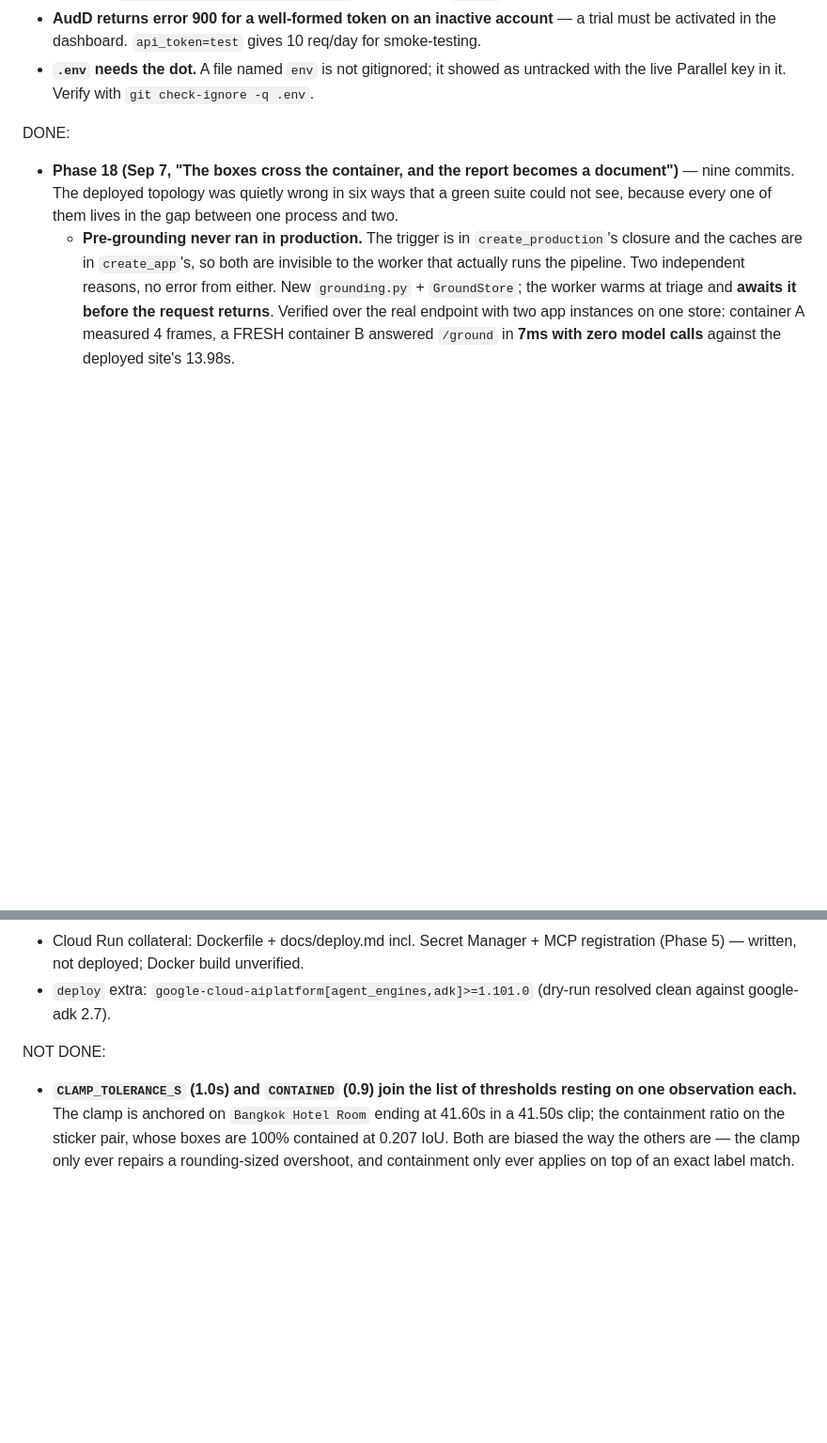
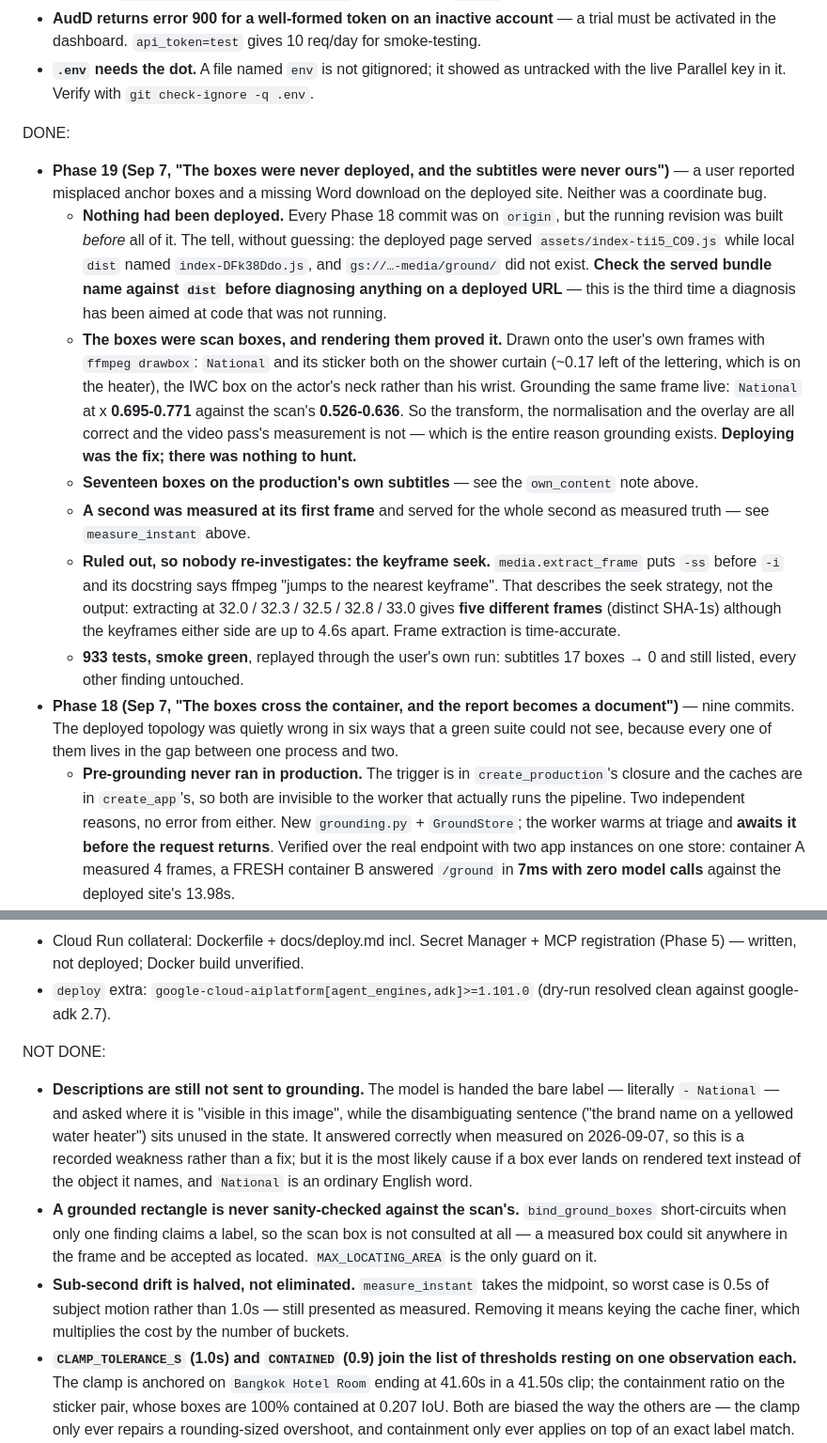
Before and after one commit to HERPESME/clearframe, a Markdown page: CLAUDE.md, 2 parts joined by grey strips. Shown at 94% size. GitHub-like rendering; blank space fills up the shorter version.

Commit message:
docs: Phase 19 — nothing was deployed, and the subtitles were never ours
A user reported misplaced anchor boxes and a missing Word download on the
deployed site. Neither was a coordinate bug.

The download was missing because the running revision predated every Phase 18
commit. Records the tell that settles this in one command — compare the bundle
filename the deployed page serves against `webapp/dist` — because this is the
third time a diagnosis in this project has been aimed at code that was not
running.

The boxes were the scan's union rectangles, and rendering them onto the user's
own frames proved it: National and its sticker on the shower curtain, the IWC
box on the actor's neck. Grounding the same frame live put National at
x 0.695-0.771 against the scan's 0.526-0.636, so the transform and the overlay
were right all along and the video pass's measurement was not.

Also records the keyframe theory as RULED OUT with the measurement that rules it
out, so nobody spends an hour on it: `-ss` before `-i` describes the seek
strategy, not the output, and five nearby instants yield five different frames.

New architecture notes for `own_content` and `measure_instant`, and three
honest additions to NOT DONE: descriptions are still not sent to grounding, a
grounded rectangle is never sanity-checked against the scan's, and sub-second
drift is halved rather than eliminated.

Co-Authored-By: Claude Opus 5 (1M context) <noreply@anthropic.com>

```diff
--- a/CLAUDE.md
+++ b/CLAUDE.md
@@ -184,6 +185,13 @@ costs money and an hour.
 - **`.env` needs the dot.** A file named `env` is not gitignored; it showed as untracked with the live Parallel key in it. Verify with `git check-ignore -q .env`.
 
 DONE:
+- **Phase 19 (Sep 7, "The boxes were never deployed, and the subtitles were never ours")** — a user reported misplaced anchor boxes and a missing Word download on the deployed site. Neither was a coordinate bug.
+  - **Nothing had been deployed.** Every Phase 18 commit was on `origin`, but the running revision was built *before* all of it. The tell, without guessing: the deployed page served `assets/index-tii5_CO9.js` while local `dist` named `index-DFk38Ddo.js`, and `gs://…-media/ground/` did not exist. **Check the served bundle name against `dist` before diagnosing anything on a deployed URL** — this is the third time a diagnosis has been aimed at code that was not running.
+  - **The boxes were scan boxes, and rendering them proved it.** Drawn onto the user's own frames with `ffmpeg drawbox`: `National` and its sticker both on the shower curtain (~0.17 left of the lettering, which is on the heater), the IWC box on the actor's neck rather than his wrist. Grounding the same frame live: `National` at x **0.695-0.771** against the scan's **0.526-0.636**. So the transform, the normalisation and the overlay are all correct and the video pass's measurement is not — which is the entire reason grounding exists. **Deploying was the fix; there was nothing to hunt.**
+  - **Seventeen boxes on the production's own subtitles** — see the `own_content` note above.
+  - **A second was measured at its first frame** and served for the whole second as measured truth — see `measure_instant` above.
+  - **Ruled out, so nobody re-investigates: the keyframe seek.** `media.extract_frame` puts `-ss` before `-i` and its docstring says ffmpeg "jumps to the nearest keyframe". That describes the seek strategy, not the output: extracting at 32.0 / 32.3 / 32.5 / 32.8 / 33.0 gives **five different frames** (distinct SHA-1s) although the keyframes either side are up to 4.6s apart. Frame extraction is time-accurate.
+  - **933 tests, smoke green**, replayed through the user's own run: subtitles 17 boxes → 0 and still listed, every other finding untouched.
 - **Phase 18 (Sep 7, "The boxes cross the container, and the report becomes a document")** — nine commits. The deployed topology was quietly wrong in six ways that a green suite could not see, because every one of them lives in the gap between one process and two.
   - **Pre-grounding never ran in production.** The trigger is in `create_production`'s closure and the caches are in `create_app`'s, so both are invisible to the worker that actually runs the pipeline. Two independent reasons, no error from either. New `grounding.py` + `GroundStore`; the worker warms at triage and **awaits it before the request returns**. Verified over the real endpoint with two app instances on one store: container A measured 4 frames, a FRESH container B answered `/ground` in **7ms with zero model calls** against the deployed site's 13.98s.
   - **Cloud Tasks was severing every run over ten minutes.** No `dispatch_deadline` was ever set, so the default **600s** applied while `cloudbuild.yaml` deployed the worker `--timeout=1800` believing tasks are held for thirty minutes. 1800s is the maximum a deadline may be *raised to*. The measured 538s run cleared the real limit by about a minute, which is why this had never been seen. A redelivery does not cancel the handler already running, so it would have been two concurrent paid analyses.
@@ -293,6 +301,9 @@ DONE:
 - `deploy` extra: `google-cloud-aiplatform[agent_engines,adk]>=1.101.0` (dry-run resolved clean against google-adk 2.7).
 
 NOT DONE:
+- **Descriptions are still not sent to grounding.** The model is handed the bare label — literally `- National` — and asked where it is "visible in this image", while the disambiguating sentence ("the brand name on a yellowed water heater") sits unused in the state. It answered correctly when measured on 2026-09-07, so this is a recorded weakness rather than a fix; but it is the most likely cause if a box ever lands on rendered text instead of the object it names, and `National` is an ordinary English word.
+- **A grounded rectangle is never sanity-checked against the scan's.** `bind_ground_boxes` short-circuits when only one finding claims a label, so the scan box is not consulted at all — a measured box could sit anywhere in the frame and be accepted as located. `MAX_LOCATING_AREA` is the only guard on it.
+- **Sub-second drift is halved, not eliminated.** `measure_instant` takes the midpoint, so worst case is 0.5s of subject motion rather than 1.0s — still presented as measured. Removing it means keying the cache finer, which multiplies the cost by the number of buckets.
 - **`CLAMP_TOLERANCE_S` (1.0s) and `CONTAINED` (0.9) join the list of thresholds resting on one observation each.** The clamp is anchored on `Bangkok Hotel Room` ending at 41.60s in a 41.50s clip; the containment ratio on the sticker pair, whose boxes are 100% contained at 0.207 IoU. Both are biased the way the others are — the clamp only ever repairs a rounding-sized overshoot, and containment only ever applies on top of an exact label match.
 - **The worker forces `mode: "live"` regardless of configuration**, so a demo-mode worker still calls real APIs and dies without a Parallel key (`TypeError: Header value must be str or bytes, not NoneType` — the client sends `x-api-key: None`). That is deliberate: demo mode refuses uploads, so a job only exists if the API was live, and forcing live stops a demo worker replaying fixtures as a user's results. The cost is that `dev.sh --split` cannot run a full pipeline without credentials, and the failure mode is a confusing 500 rather than a clean one.
 - **`scripts/deploy.sh` never sets `CLEARFRAME_TASKS_SA`.** The deployed services have it because it was set by hand; `--update-env-vars` merges, so a redeploy does not strip it. But a **fresh** deployment gets no OIDC token, the worker is `--no-allow-unauthenticated`, and every task is 403'd by Cloud Run IAM before the app is reached — an analysis that simply never starts.
```
Also changed, not shown: other parts of CLAUDE.md (+2 -1 lines).
